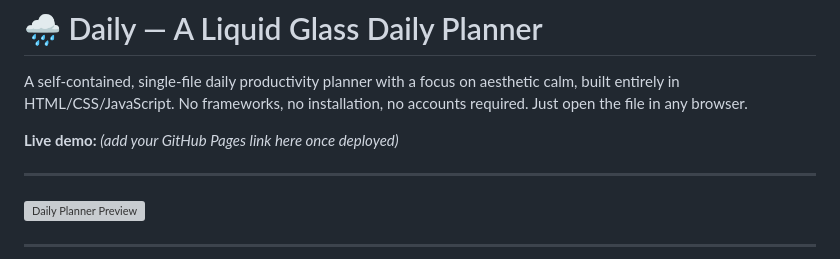
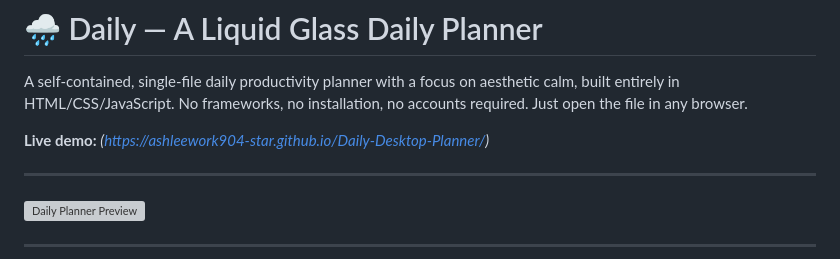
Before and after one commit to ashleework904-star/Daily-Desktop-Planner, a Markdown page: README.md, the part around the change. Drawn GitHub-style; grey boxes are pictures that could not be loaded.

Commit message:
Update live demo link in README

```diff
--- a/README.md
+++ b/README.md
@@ -2,7 +2,7 @@
 
 A self-contained, single-file daily productivity planner with a focus on aesthetic calm, built entirely in HTML/CSS/JavaScript. No frameworks, no installation, no accounts required. Just open the file in any browser.
 
-**Live demo:** *(add your GitHub Pages link here once deployed)*
+**Live demo:** *(https://ashleework904-star.github.io/Daily-Desktop-Planner/)*
 
 ---
 
```
